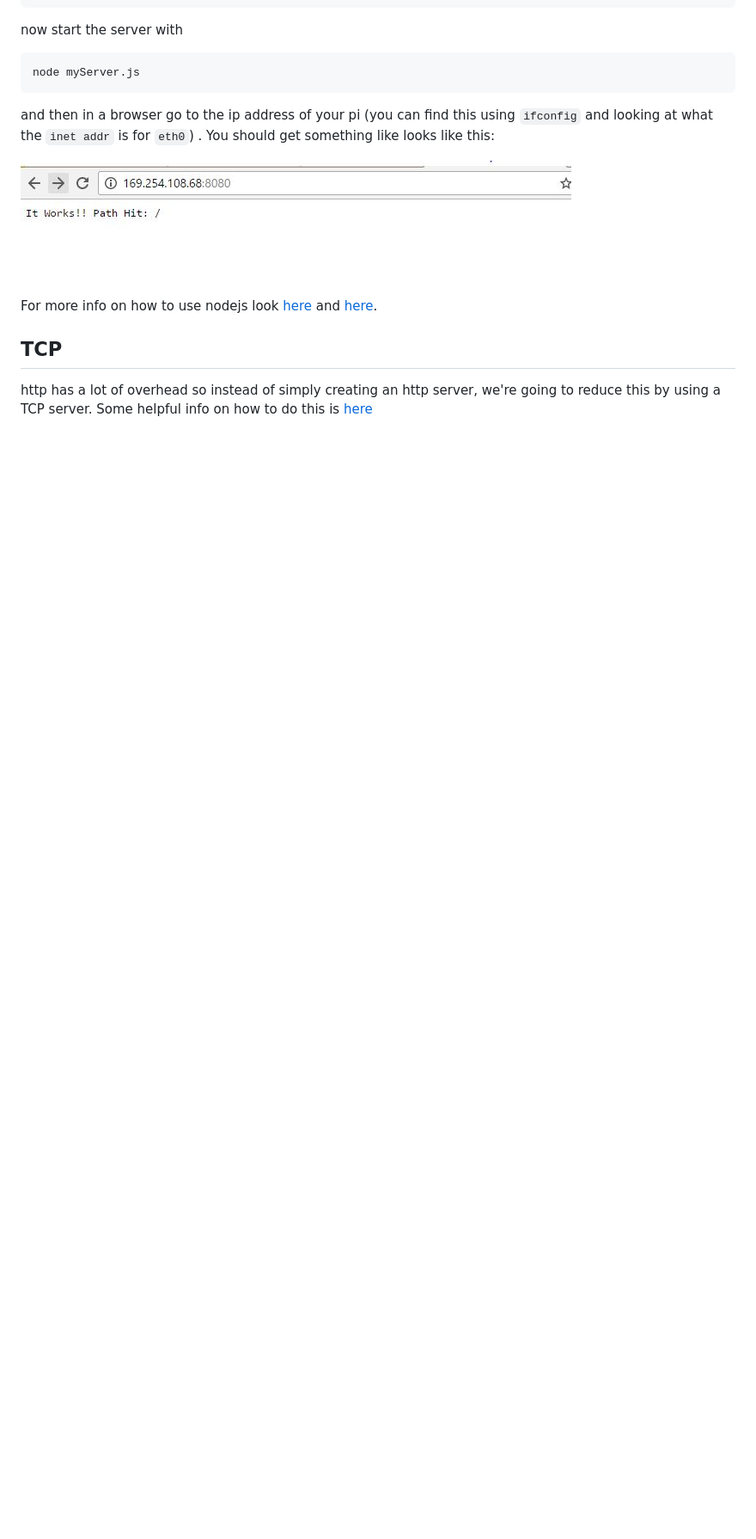
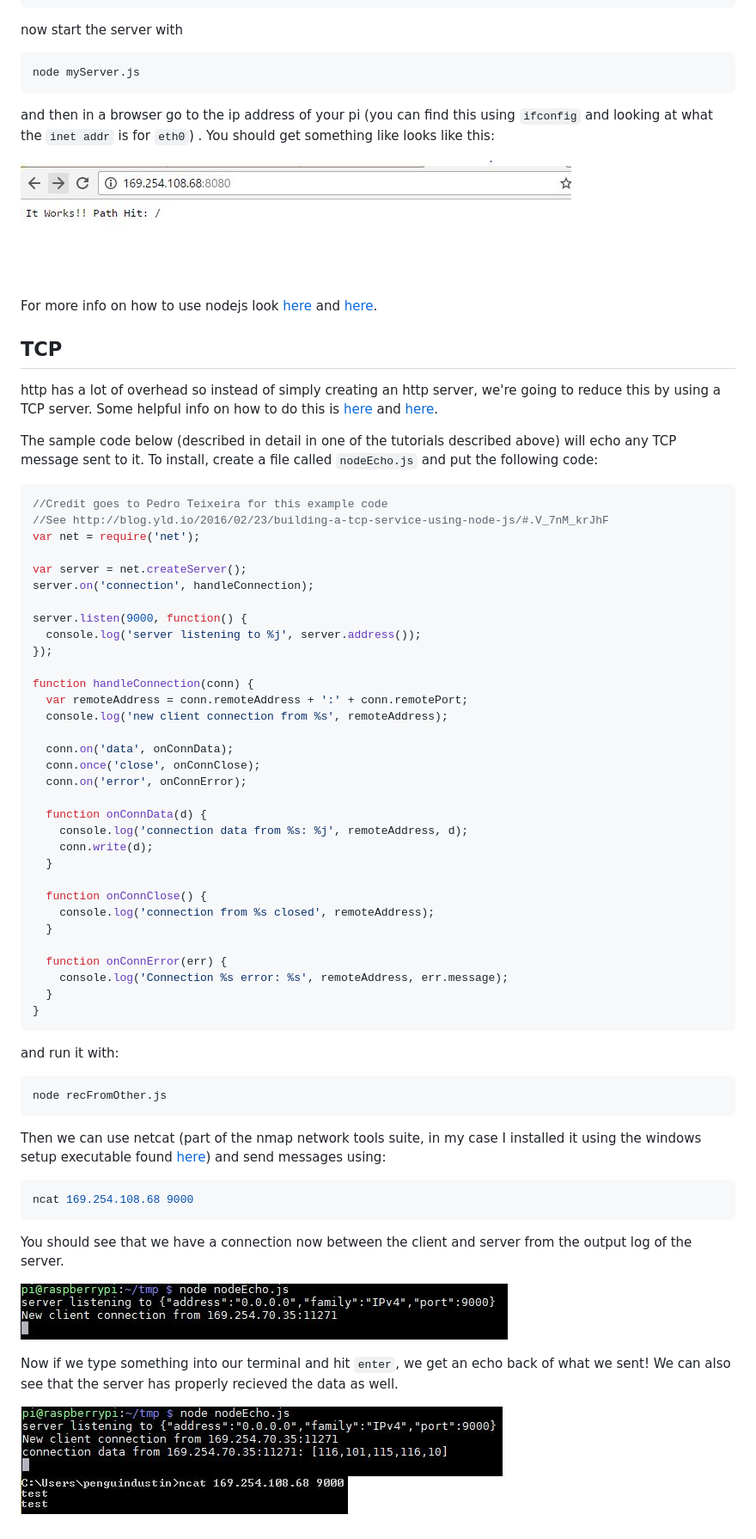
Before and after one commit to GiantRobato/ARI_2016_Documentation, a Markdown page: node/README.md, the part around the change. Shown: that part at 86% size. Drawn GitHub-style; pictures changed too: node/nodeEchoServerOutput1.JPG (added), node/nodeEchoServerOutput2.JPG (added), node/nodeEchoServerOutput3.JPG (added); blank space fills up the shorter version.

Commit message:
added readme describing nodejs server

````diff
--- a/node/README.md
+++ b/node/README.md
@@ -65,4 +65,62 @@ For more info on how to use nodejs look [here](http://blog.modulus.io/build-your
 
 ## TCP
 
-http has a lot of overhead so instead of simply creating an http server, we're going to reduce this by using a TCP server. Some helpful info on how to do this is [here](http://blog.yld.io/2016/02/23/building-a-tcp-service-using-node-js/#.V_5vaPkrJhE)
+http has a lot of overhead so instead of simply creating an http server, we're going to reduce this by using a TCP server. Some helpful info on how to do this is [here](http://blog.yld.io/2016/02/23/building-a-tcp-service-using-node-js/#.V_5vaPkrJhE) and [here](http://www.hacksparrow.com/tcp-socket-programming-in-node-js.html).
+
+The sample code below (described in detail in one of the tutorials described above) will echo any TCP message sent to it. To install, create a file called `nodeEcho.js` and put the following code:
+
+```js
+//Credit goes to Pedro Teixeira for this example code
+//See http://blog.yld.io/2016/02/23/building-a-tcp-service-using-node-js/#.V_7nM_krJhF
+var net = require('net');
+
+var server = net.createServer();
+server.on('connection', handleConnection);
+
+server.listen(9000, function() {
+  console.log('server listening to %j', server.address());
+});
+
+function handleConnection(conn) {
+  var remoteAddress = conn.remoteAddress + ':' + conn.remotePort;
+  console.log('new client connection from %s', remoteAddress);
+
+  conn.on('data', onConnData);
+  conn.once('close', onConnClose);
+  conn.on('error', onConnError);
+
+  function onConnData(d) {
+    console.log('connection data from %s: %j', remoteAddress, d);
+    conn.write(d);
+  }
+
+  function onConnClose() {
+    console.log('connection from %s closed', remoteAddress);
+  }
+
+  function onConnError(err) {
+    console.log('Connection %s error: %s', remoteAddress, err.message);
+  }
+}
+```
+
+and run it with:
+
+```bash
+node recFromOther.js
+```
+
+Then we can use netcat (part of the nmap network tools suite, in my case I installed it using the windows setup executable found [here](https://nmap.org/download.html)) and send messages using:
+
+```bash
+ncat 169.254.108.68 9000
+```
+
+You should see that we have a connection now between the client and server from the output log of the server.
+
+![Node Echo Server Client Connection](./nodeEchoServerOutput1.JPG "Node echo server client connection")
+
+Now if we type something into our terminal and hit `enter`, we get an echo back of what we sent! We can also see that the server has properly recieved the data as well.
+
+![Node Echo Server Client Echo](./nodeEchoServerOutput2.JPG "Node echo server client echo")
+![Netcat Echo View](./nodeEchoServerOutput3.JPG "Netcat echo view")
````
